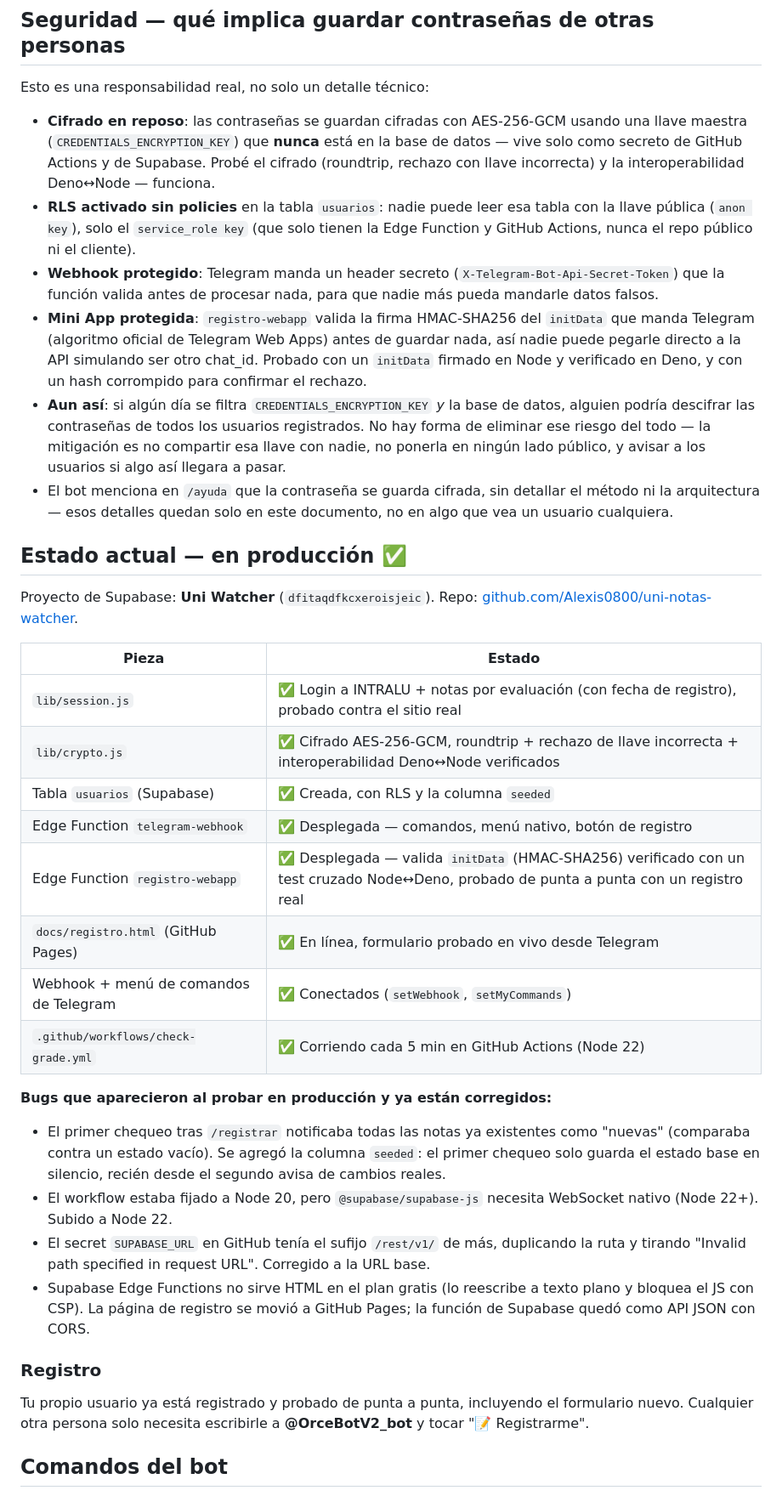
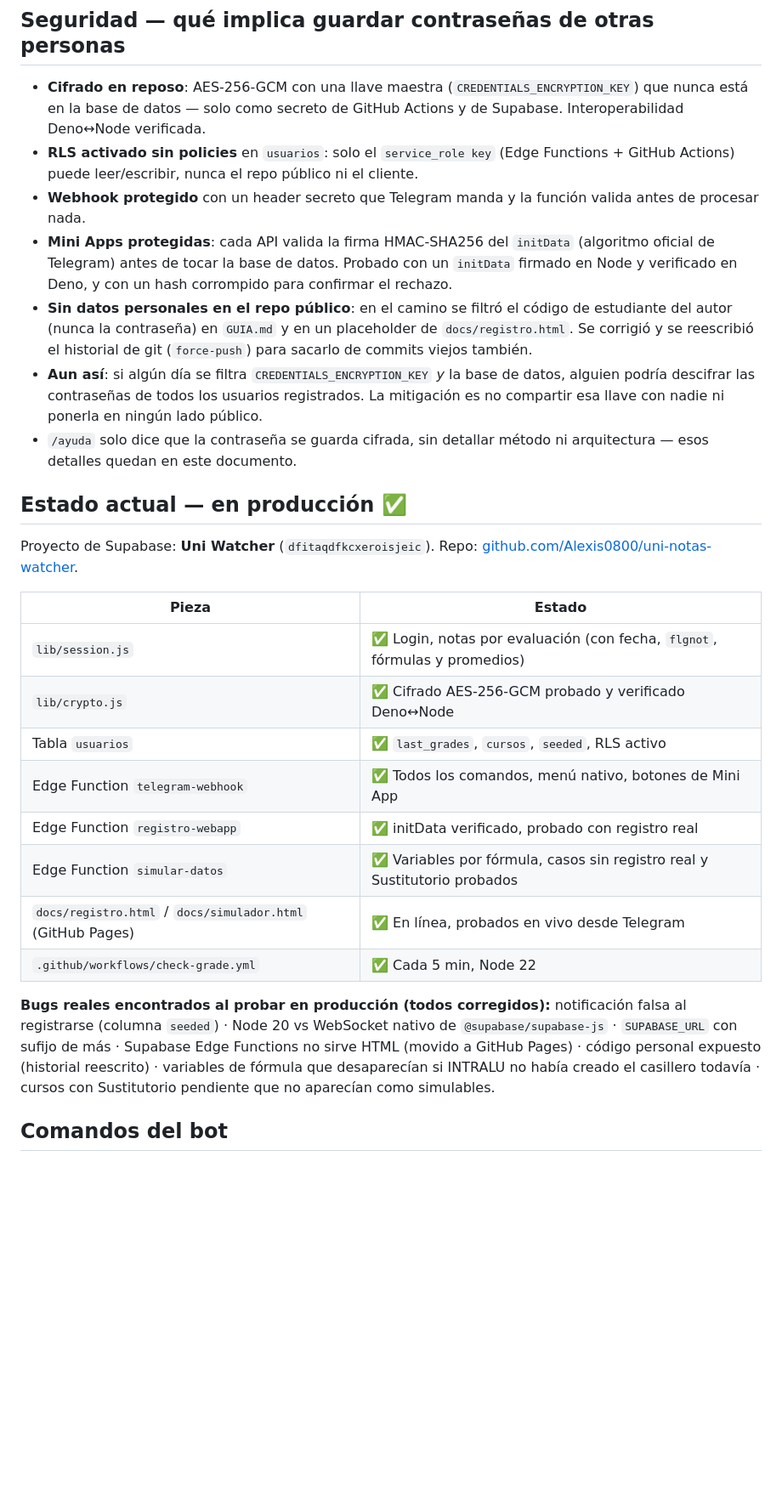
Before and after one commit to Alexis0800/uni-notas-watcher, a Markdown page: GUIA.md, the part around one of its changes. Shown at 85% size. Drawn GitHub-style; blank space fills up the shorter version.

Commit message:
Documenta la arquitectura final: Mini Apps, simulador, reglas de NSP/0A/Sustitutorio

```diff
--- a/GUIA.md
+++ b/GUIA.md
@@ -49,33 +73,30 @@ GitHub Actions (cada 5 min) → lee usuarios de Supabase → login INTRALU
 
 ## Seguridad — qué implica guardar contraseñas de otras personas
 
-Esto es una responsabilidad real, no solo un detalle técnico:
-
-- **Cifrado en reposo**: las contraseñas se guardan cifradas con
-  AES-256-GCM usando una llave maestra (`CREDENTIALS_ENCRYPTION_KEY`) que
-  **nunca** está en la base de datos — vive solo como secreto de GitHub
-  Actions y de Supabase. Probé el cifrado (roundtrip, rechazo con llave
-  incorrecta) y la interoperabilidad Deno↔Node — funciona.
-- **RLS activado sin policies** en la tabla `usuarios`: nadie puede leer
-  esa tabla con la llave pública (`anon key`), solo el `service_role key`
-  (que solo tienen la Edge Function y GitHub Actions, nunca el repo
-  público ni el cliente).
-- **Webhook protegido**: Telegram manda un header secreto
-  (`X-Telegram-Bot-Api-Secret-Token`) que la función valida antes de
-  procesar nada, para que nadie más pueda mandarle datos falsos.
-- **Mini App protegida**: `registro-webapp` valida la firma HMAC-SHA256
-  del `initData` que manda Telegram (algoritmo oficial de Telegram Web
-  Apps) antes de guardar nada, así nadie puede pegarle directo a la API
-  simulando ser otro chat_id. Probado con un `initData` firmado en Node y
-  verificado en Deno, y con un hash corrompido para confirmar el rechazo.
-- **Aun así**: si algún día se filtra `CREDENTIALS_ENCRYPTION_KEY` *y* la
-  base de datos, alguien podría descifrar las contraseñas de todos los
-  usuarios registrados. No hay forma de eliminar ese riesgo del todo — la
-  mitigación es no compartir esa llave con nadie, no ponerla en ningún
-  lado público, y avisar a los usuarios si algo así llegara a pasar.
-- El bot menciona en `/ayuda` que la contraseña se guarda cifrada, sin
-  detallar el método ni la arquitectura — esos detalles quedan solo en
-  este documento, no en algo que vea un usuario cualquiera.
+- **Cifrado en reposo**: AES-256-GCM con una llave maestra
+  (`CREDENTIALS_ENCRYPTION_KEY`) que nunca está en la base de datos —
+  solo como secreto de GitHub Actions y de Supabase. Interoperabilidad
+  Deno↔Node verificada.
+- **RLS activado sin policies** en `usuarios`: solo el `service_role
+  key` (Edge Functions + GitHub Actions) puede leer/escribir, nunca el
+  repo público ni el cliente.
+- **Webhook protegido** con un header secreto que Telegram manda y la
+  función valida antes de procesar nada.
+- **Mini Apps protegidas**: cada API valida la firma HMAC-SHA256 del
+  `initData` (algoritmo oficial de Telegram) antes de tocar la base de
+  datos. Probado con un `initData` firmado en Node y verificado en
+  Deno, y con un hash corrompido para confirmar el rechazo.
+- **Sin datos personales en el repo público**: en el camino se filtró
+  el código de estudiante del autor (nunca la contraseña) en `GUIA.md`
+  y en un placeholder de `docs/registro.html`. Se corrigió y se
+  reescribió el historial de git (`force-push`) para sacarlo de commits
+  viejos también.
+- **Aun así**: si algún día se filtra `CREDENTIALS_ENCRYPTION_KEY` *y*
+  la base de datos, alguien podría descifrar las contraseñas de todos
+  los usuarios registrados. La mitigación es no compartir esa llave con
+  nadie ni ponerla en ningún lado público.
+- `/ayuda` solo dice que la contraseña se guarda cifrada, sin detallar
+  método ni arquitectura — esos detalles quedan en este documento.
 
 ## Estado actual — en producción ✅
 
@@ -84,34 +105,22 @@ Proyecto de Supabase: **Uni Watcher** (`dfitaqdfkcxeroisjeic`). Repo:
 
 | Pieza | Estado |
 |---|---|
-| `lib/session.js` | ✅ Login a INTRALU + notas por evaluación (con fecha de registro), probado contra el sitio real |
-| `lib/crypto.js` | ✅ Cifrado AES-256-GCM, roundtrip + rechazo de llave incorrecta + interoperabilidad Deno↔Node verificados |
-| Tabla `usuarios` (Supabase) | ✅ Creada, con RLS y la columna `seeded` |
-| Edge Function `telegram-webhook` | ✅ Desplegada — comandos, menú nativo, botón de registro |
-| Edge Function `registro-webapp` | ✅ Desplegada — valida `initData` (HMAC-SHA256) verificado con un test cruzado Node↔Deno, probado de punta a punta con un registro real |
-| `docs/registro.html` (GitHub Pages) | ✅ En línea, formulario probado en vivo desde Telegram |
-| Webhook + menú de comandos de Telegram | ✅ Conectados (`setWebhook`, `setMyCommands`) |
-| `.github/workflows/check-grade.yml` | ✅ Corriendo cada 5 min en GitHub Actions (Node 22) |
+| `lib/session.js` | ✅ Login, notas por evaluación (con fecha, `flgnot`, fórmulas y promedios) |
+| `lib/crypto.js` | ✅ Cifrado AES-256-GCM probado y verificado Deno↔Node |
+| Tabla `usuarios` | ✅ `last_grades`, `cursos`, `seeded`, RLS activo |
+| Edge Function `telegram-webhook` | ✅ Todos los comandos, menú nativo, botones de Mini App |
+| Edge Function `registro-webapp` | ✅ initData verificado, probado con registro real |
+| Edge Function `simular-datos` | ✅ Variables por fórmula, casos sin registro real y Sustitutorio probados |
+| `docs/registro.html` / `docs/simulador.html` (GitHub Pages) | ✅ En línea, probados en vivo desde Telegram |
+| `.github/workflows/check-grade.yml` | ✅ Cada 5 min, Node 22 |
 
-**Bugs que aparecieron al probar en producción y ya están corregidos:**
-- El primer chequeo tras `/registrar` notificaba todas las notas ya
-  existentes como "nuevas" (comparaba contra un estado vacío). Se agregó
-  la columna `seeded`: el primer chequeo solo guarda el estado base en
-  silencio, recién desde el segundo avisa de cambios reales.
-- El workflow estaba fijado a Node 20, pero `@supabase/supabase-js`
-  necesita WebSocket nativo (Node 22+). Subido a Node 22.
-- El secret `SUPABASE_URL` en GitHub tenía el sufijo `/rest/v1/` de más,
-  duplicando la ruta y tirando "Invalid path specified in request URL".
-  Corregido a la URL base.
-- Supabase Edge Functions no sirve HTML en el plan gratis (lo reescribe a
-  texto plano y bloquea el JS con CSP). La página de registro se movió a
-  GitHub Pages; la función de Supabase quedó como API JSON con CORS.
-
-### Registro
-
-Tu propio usuario ya está registrado y probado de punta a punta,
-incluyendo el formulario nuevo. Cualquier otra persona solo necesita
-escribirle a **@OrceBotV2_bot** y tocar "📝 Registrarme".
+**Bugs reales encontrados al probar en producción (todos corregidos):**
+notificación falsa al registrarse (columna `seeded`) · Node 20 vs
+WebSocket nativo de `@supabase/supabase-js` · `SUPABASE_URL` con sufijo
+de más · Supabase Edge Functions no sirve HTML (movido a GitHub Pages) ·
+código personal expuesto (historial reescrito) · variables de fórmula
+que desaparecían si INTRALU no había creado el casillero todavía ·
+cursos con Sustitutorio pendiente que no aparecían como simulables.
 
 ## Comandos del bot
 
```
Also changed, not shown: other parts of GUIA.md (+60 -37 lines).
